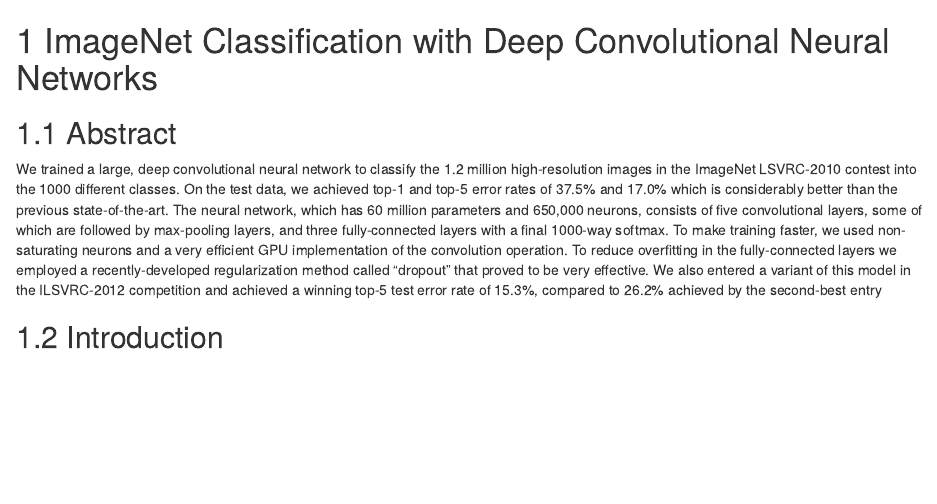
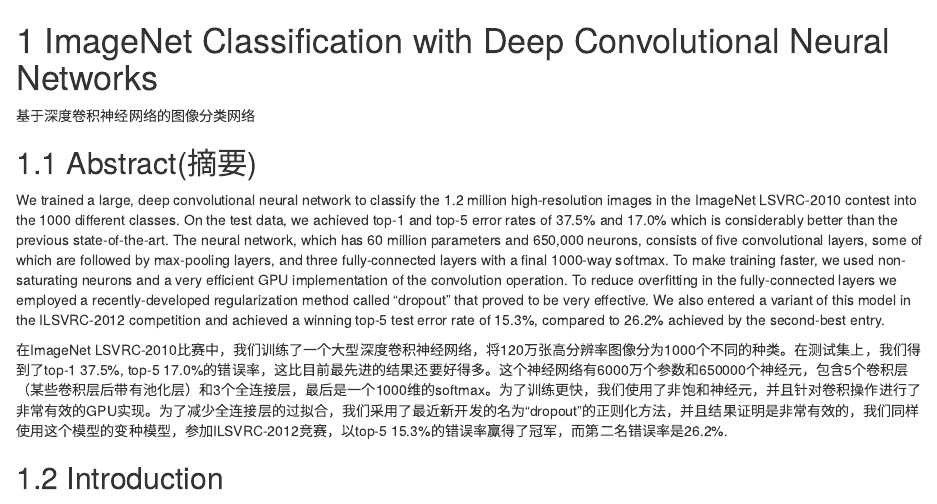
Before and after one commit to iotctech/deeplearning, an R Markdown document (book/01-Alexnet.Rmd): the page in a window 1100 px wide, from its top. Rendered offline with R 4.5, knitr and Pandoc, with nearby package versions; drawn as R Markdown's standard HTML page in place of the format the file asks for.

Commit message:
add some translate

```diff
--- a/book/01-Alexnet.Rmd
+++ b/book/01-Alexnet.Rmd
@@ -1,7 +1,10 @@
 # ImageNet Classification with Deep Convolutional Neural Networks {#Alexnet}
+基于深度卷积神经网络的图像分类网络
 
-## Abstract
-We trained a large, deep convolutional neural network to classify the 1.2 million high-resolution images in the ImageNet LSVRC-2010 contest into the 1000 different classes. On the test data, we achieved top-1 and top-5 error rates of 37.5% and 17.0% which is considerably better than the previous state-of-the-art. The neural network, which has 60 million parameters and 650,000 neurons, consists of five convolutional layers, some of which are followed by max-pooling layers, and three fully-connected layers with a final 1000-way softmax. To make training faster, we used non-saturating neurons and a very efficient GPU implementation of the convolution operation. To reduce overfitting in the fully-connected layers we employed a recently-developed regularization method called “dropout” that proved to be very effective. We also entered a variant of this model in the ILSVRC-2012 competition and achieved a winning top-5 test error rate of 15.3%, compared to 26.2% achieved by the second-best entry
+## Abstract(摘要)
+We trained a large, deep convolutional neural network to classify the 1.2 million high-resolution images in the ImageNet LSVRC-2010 contest into the 1000 different classes. On the test data, we achieved top-1 and top-5 error rates of 37.5% and 17.0% which is considerably better than the previous state-of-the-art. The neural network, which has 60 million parameters and 650,000 neurons, consists of five convolutional layers, some of which are followed by max-pooling layers, and three fully-connected layers with a final 1000-way softmax. To make training faster, we used non-saturating neurons and a very efficient GPU implementation of the convolution operation. To reduce overfitting in the fully-connected layers we employed a recently-developed regularization method called “dropout” that proved to be very effective. We also entered a variant of this model in the ILSVRC-2012 competition and achieved a winning top-5 test error rate of 15.3%, compared to 26.2% achieved by the second-best entry.
+
+在ImageNet LSVRC-2010比赛中，我们训练了一个大型深度卷积神经网络，将120万张高分辨率图像分为1000个不同的种类。在测试集上，我们得到了top-1 37.5%, top-5 17.0%的错误率，这比目前最先进的结果还要好得多。这个神经网络有6000万个参数和650000个神经元，包含5个卷积层（某些卷积层后带有池化层）和3个全连接层，最后是一个1000维的softmax。为了训练更快，我们使用了非饱和神经元，并且针对卷积操作进行了非常有效的GPU实现。为了减少全连接层的过拟合，我们采用了最近新开发的名为“dropout”的正则化方法，并且结果证明是非常有效的，我们同样使用这个模型的变种模型，参加ILSVRC-2012竞赛，以top-5 15.3%的错误率赢得了冠军，而第二名错误率是26.2%.
 
 ## Introduction
 Current approaches to object recognition make essential use of machine learning methods. To improve their performance, we can collect larger datasets, learn more powerful models, and use better techniques for preventing overfitting. Until recently, datasets of labeled images were relatively small — on the order of tens of thousands of images (e.g., NORB [16], Caltech-101/256 [8, 9], and CIFAR-10/100 [12]). Simple recognition tasks can be solved quite well with datasets of this size, especially if they are augmented with label-preserving transformations. For example, the currentbest error rate on the MNIST digit-recognition task (<0.3%) approaches human performance [4]. But objects in realistic settings exhibit considerable variability, so to learn to recognize them it is necessary to use much larger training sets. And indeed, the shortcomings of small image datasets have been widely recognized (e.g., Pinto et al. [21]), but it has only recently become possible to collect labeled datasets with millions of images. The new larger datasets include LabelMe [23], which consists of hundreds of thousands of fully-segmented images, and ImageNet [6], which consists of over 15 million labeled high-resolution images in over 22,000 categories.
```
Also changed, not shown: book/02-网络模型.Rmd (+1 -1 lines).
